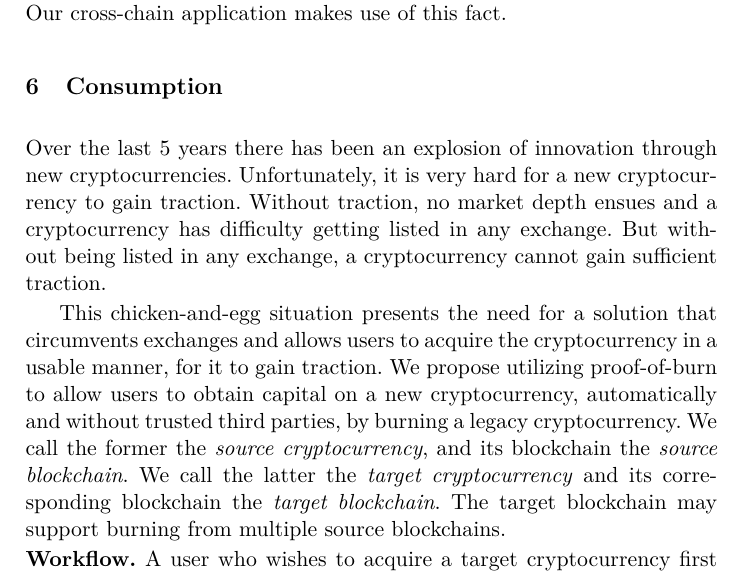
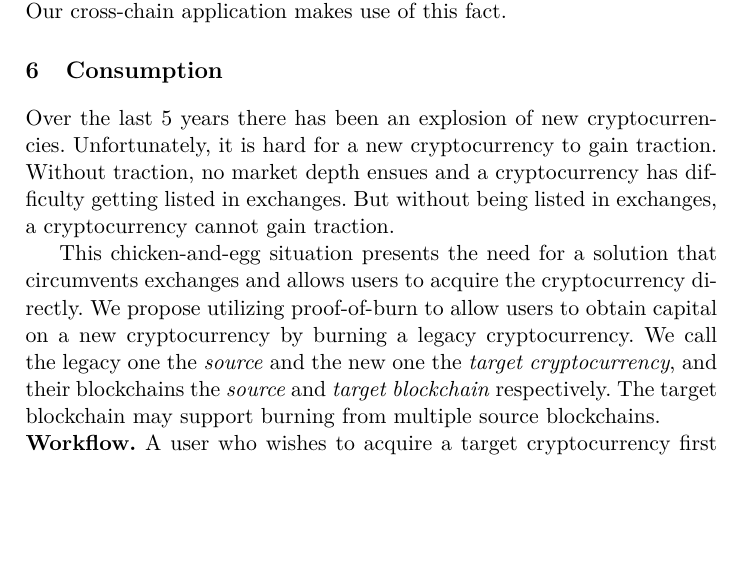
Before and after one commit to decrypto-org/burn-paper, a LaTeX paper (burn.tex, which reads consumption.tex): part of page 14 of 27, cut so that both start at the same text, the shorter picture padded with empty space. Compiled offline with pdfLaTeX.

Commit message:
address minor comments

```diff
--- a/consumption.tex
+++ b/consumption.tex
@@ -1,8 +1,8 @@
 \section{Consumption}
 
-Over the last 5 years there has been an explosion of innovation through new cryptocurrencies. Unfortunately, it is very hard for a new cryptocurrency to gain traction. Without traction, no market depth ensues and a cryptocurrency has difficulty getting listed in any exchange. But without being listed in any exchange, a cryptocurrency cannot gain sufficient traction.
+Over the last 5 years there has been an explosion of new cryptocurrencies. Unfortunately, it is hard for a new cryptocurrency to gain traction. Without traction, no market depth ensues and a cryptocurrency has difficulty getting listed in exchanges. But without being listed in exchanges, a cryptocurrency cannot gain traction.
 
-This chicken-and-egg situation presents the need for a solution that circumvents exchanges and allows users to acquire the cryptocurrency in a usable manner, for it to gain traction. We propose utilizing proof-of-burn to allow users to obtain capital on a new cryptocurrency, automatically and without trusted third parties, by burning a legacy cryptocurrency. We call the former the \emph{source cryptocurrency}, and its blockchain the \emph{source blockchain}. We call the latter the \emph{target cryptocurrency} and its corresponding blockchain the \emph{target blockchain}. The target blockchain may support burning from multiple source blockchains.
+This chicken-and-egg situation presents the need for a solution that circumvents exchanges and allows users to acquire the cryptocurrency directly. We propose utilizing proof-of-burn to allow users to obtain capital on a new cryptocurrency by burning a legacy cryptocurrency. We call the legacy one the \emph{source} and the new one the \emph{target cryptocurrency}, and their blockchains the \emph{source} and \emph{target blockchain} respectively. The target blockchain may support burning from multiple source blockchains.
 
 \noindent
 \textbf{Workflow.}
```
